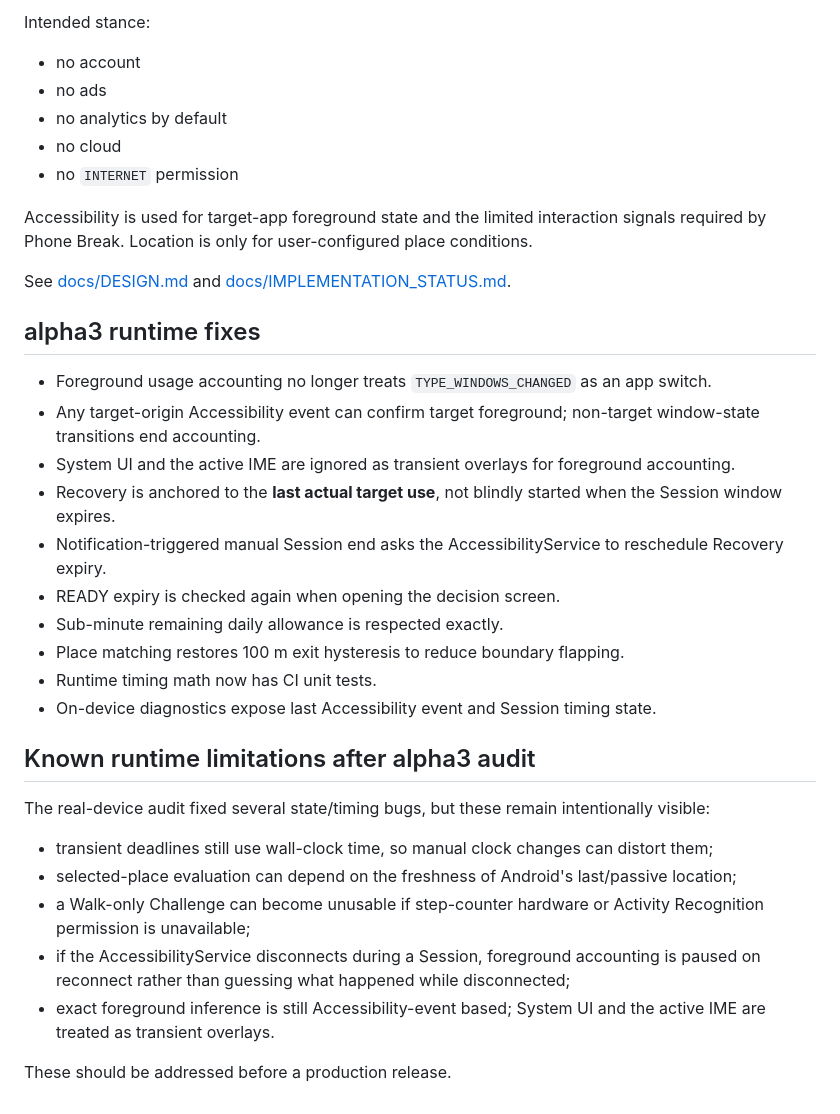
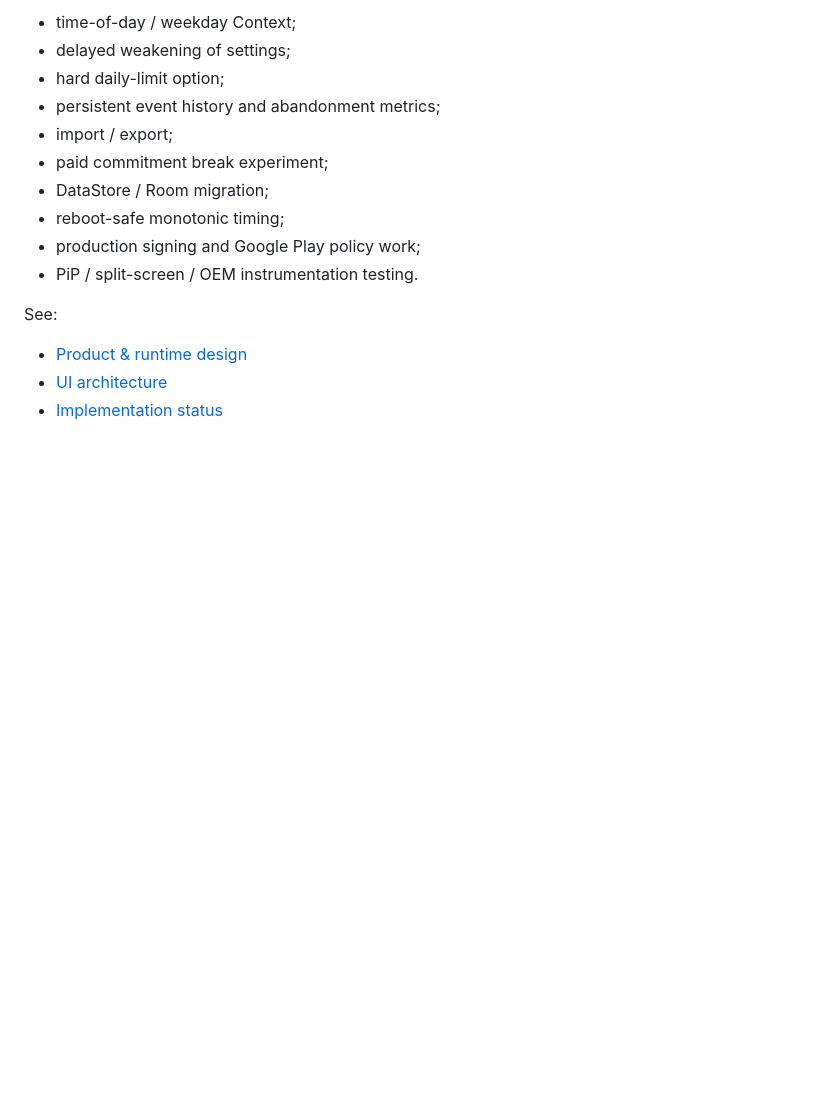
Before and after one commit to 129besan/129besan, a Markdown page: README.md, the part around one of its changes. GitHub-like rendering; blank space fills up the shorter version.

Commit message:
Browser Brake v0.4: rewrite README for multi-rule Compose app

```diff
--- a/README.md
+++ b/README.md
@@ -69,39 +156,17 @@ Android SDK 36 / Java 17.
 
-Intended stance:
+- time-of-day / weekday Context;
+- delayed weakening of settings;
+- hard daily-limit option;
+- persistent event history and abandonment metrics;
+- import / export;
+- paid commitment break experiment;
+- DataStore / Room migration;
+- reboot-safe monotonic timing;
+- production signing and Google Play policy work;
+- PiP / split-screen / OEM instrumentation testing.
 
-- no account
-- no ads
-- no analytics by default
-- no cloud
-- no `INTERNET` permission
+See:
 
-Accessibility is used for target-app foreground state and the limited interaction signals required by Phone Break. Location is only for user-configured place conditions.
-
-See [docs/DESIGN.md](docs/DESIGN.md) and [docs/IMPLEMENTATION_STATUS.md](docs/IMPLEMENTATION_STATUS.md).
-
-
-## alpha3 runtime fixes
-
-- Foreground usage accounting no longer treats `TYPE_WINDOWS_CHANGED` as an app switch.
-- Any target-origin Accessibility event can confirm target foreground; non-target window-state transitions end accounting.
-- System UI and the active IME are ignored as transient overlays for foreground accounting.
-- Recovery is anchored to the **last actual target use**, not blindly started when the Session window expires.
-- Notification-triggered manual Session end asks the AccessibilityService to reschedule Recovery expiry.
-- READY expiry is checked again when opening the decision screen.
-- Sub-minute remaining daily allowance is respected exactly.
-- Place matching restores 100 m exit hysteresis to reduce boundary flapping.
-- Runtime timing math now has CI unit tests.
-- On-device diagnostics expose last Accessibility event and Session timing state.
-
-
-## Known runtime limitations after alpha3 audit
-
-The real-device audit fixed several state/timing bugs, but these remain intentionally visible:
-
-- transient deadlines still use wall-clock time, so manual clock changes can distort them;
-- selected-place evaluation can depend on the freshness of Android's last/passive location;
-- a Walk-only Challenge can become unusable if step-counter hardware or Activity Recognition permission is unavailable;
-- if the AccessibilityService disconnects during a Session, foreground accounting is paused on reconnect rather than guessing what happened while disconnected;
-- exact foreground inference is still Accessibility-event based; System UI and the active IME are treated as transient overlays.
-
-These should be addressed before a production release.
+- [Product & runtime design](docs/DESIGN.md)
+- [UI architecture](docs/UI_ARCHITECTURE.md)
+- [Implementation status](docs/IMPLEMENTATION_STATUS.md)
```
Also changed, not shown: other parts of README.md (+132 -45 lines).
